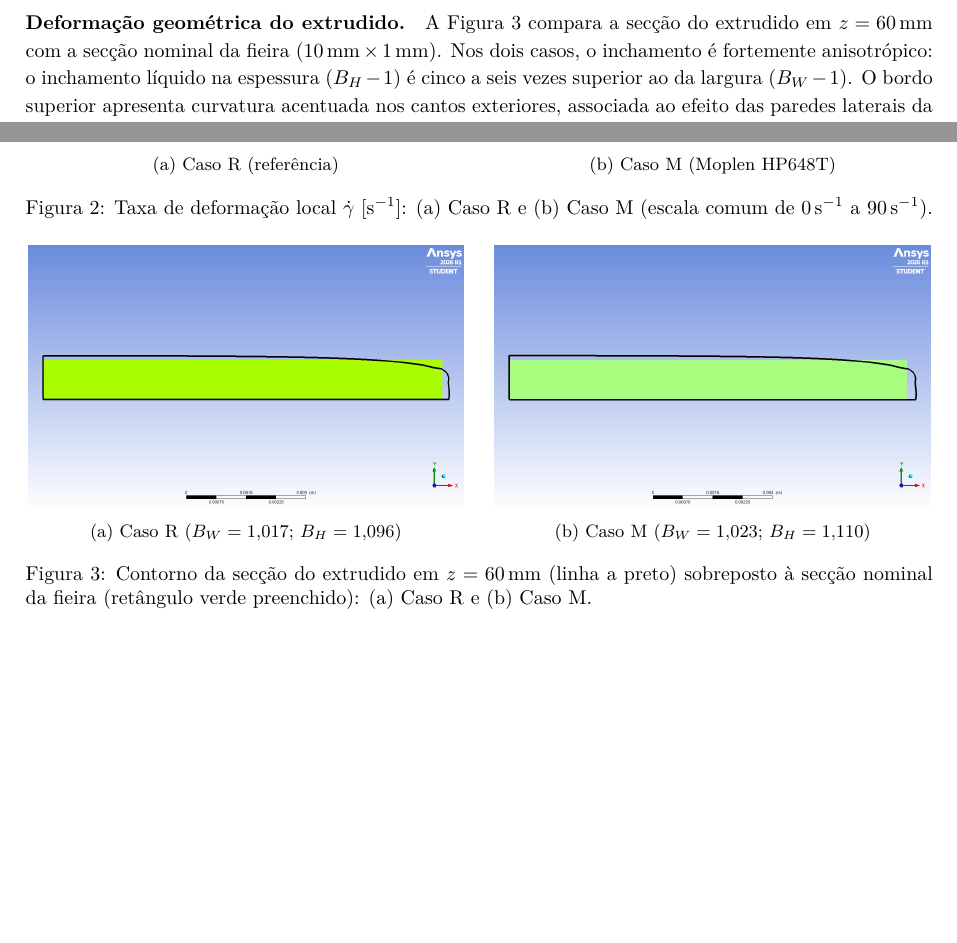
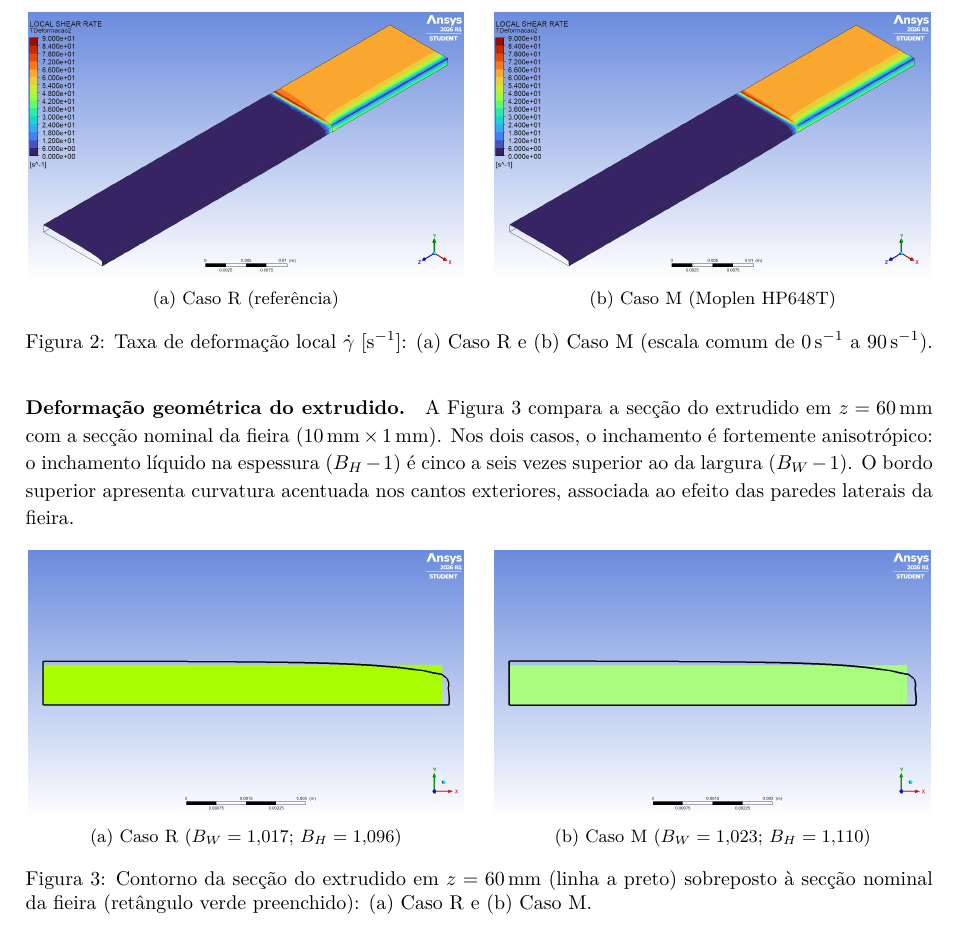
Before and after one commit to catsrcul/ppfm_report2_cae, a LaTeX document (main.tex, which reads 3-Caso R e Caso M.tex): two parts of pages 5 and 6 of 11 before the commit and part of page 6 of 11 after it, the two joined at a grey line, cut so that both start at the same text, the shorter picture padded with empty space. Compiled offline with pdfLaTeX.

Commit message:
Update from inscrive.io

```diff
--- a/3-Caso R e Caso M.tex
+++ b/3-Caso R e Caso M.tex
@@ -55,7 +55,7 @@ onde $\dot{\gamma}_w$ é a taxa de deformação na parede, $h = 2H = \qty{2}{\mi
 
 \paragraph{Taxa de deformação.} A \autoref{fig:deformacao} mostra a taxa de deformação local à superfície do domínio, com escala comum. No troço desenvolvido, a parede larga apresenta valores próximos da estimativa analítica $\dot{\gamma}_w$ (\qtyrange[range-phrase=--]{66}{72}{\per\second} na figura), que decaem para os cantos junto à parede lateral. O máximo do domínio surge numa faixa estreita imediatamente antes da aresta de saída ($z = \qty{20}{\milli\metre}$), onde a condição muda de não escorregamento para superfície livre. Esta aresta é uma singularidade do modelo: o valor máximo aí calculado depende da malha e aumentaria com o refinamento, pelo que o valor de \qty{81,5}{\per\second} (Caso R) não deve ser tomado como um valor físico. No jato livre, o perfil uniformiza-se e a taxa de deformação tende para zero.
 
-\begin{figure}[t]
+\begin{figure}[H]
     \centering
     \begin{subfigure}[b]{0.48\textwidth}
         \centering
@@ -76,7 +76,7 @@ onde $\dot{\gamma}_w$ é a taxa de deformação na parede, $h = 2H = \qty{2}{\mi
 
 \paragraph{Deformação geométrica do extrudido.} A \autoref{fig:inchamento} compara a secção do extrudido em $z = \qty{60}{\milli\metre}$ com a secção nominal da fieira ($\qty{10}{\milli\metre} \times \qty{1}{\milli\metre}$). Nos dois casos, o inchamento é fortemente anisotrópico: o inchamento líquido na espessura ($B_H - 1$) é cinco a seis vezes superior ao da largura ($B_W - 1$). O bordo superior apresenta curvatura acentuada nos cantos exteriores, associada ao efeito das paredes laterais da fieira.
 
-\begin{figure}[t]
+\begin{figure}[H]
     \centering
     \begin{subfigure}[b]{0.48\textwidth}
         \centering
```
Also changed, not shown: 3-Caso R e Caso M.tex (4 more changed lines).
